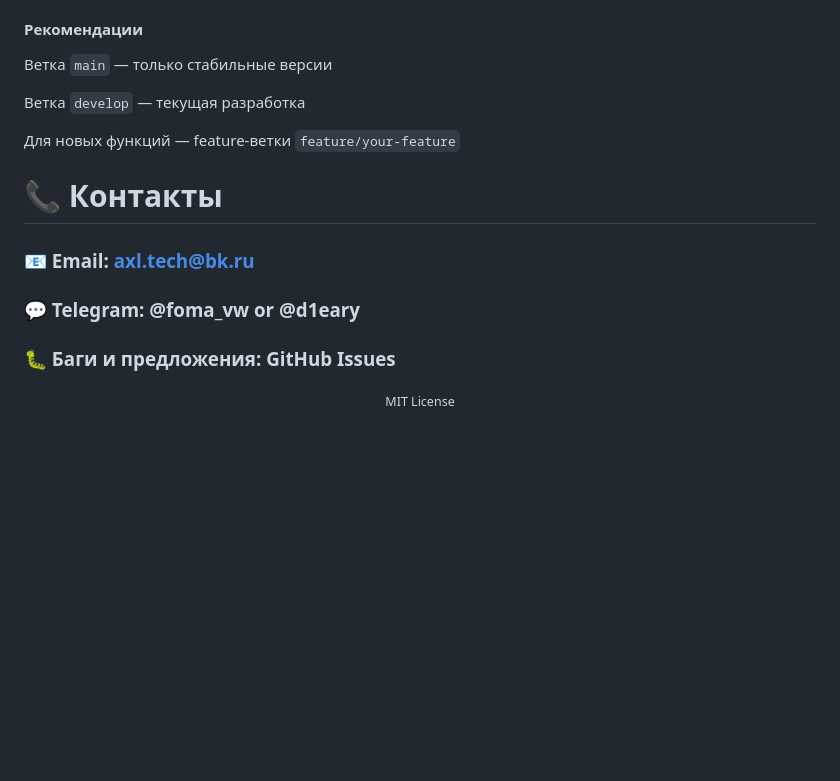
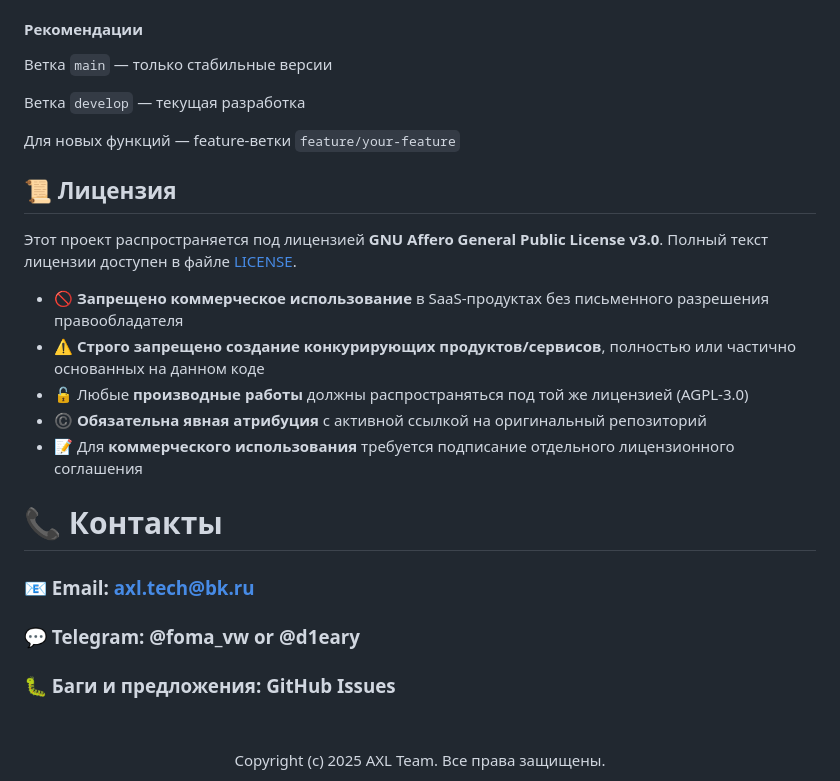
Before and after one commit to Waldemar-Foma/SkillScout, a Markdown page: README.md, the part around the change. GitHub-like rendering; blank space fills up the shorter version.

```diff
--- a/README.md
+++ b/README.md
@@ -125,6 +125,17 @@ pytest tests/
 
 Для новых функций — feature-ветки <code>feature/your-feature</code>
 
+## 📜 Лицензия
+
+Этот проект распространяется под лицензией **GNU Affero General Public License v3.0**. Полный текст лицензии доступен в файле [LICENSE](LICENSE).
+
+- 🚫 **Запрещено коммерческое использование** в SaaS-продуктах без письменного разрешения правообладателя
+- ⚠️ **Строго запрещено создание конкурирующих продуктов/сервисов**, полностью или частично основанных на данном коде
+- 🔓 Любые **производные работы** должны распространяться под той же лицензией (AGPL-3.0)
+- ©️ **Обязательна явная атрибуция** с активной ссылкой на оригинальный репозиторий
+- 📝 Для **коммерческого использования** требуется подписание отдельного лицензионного соглашения
+
+
 # 📞 Контакты
 
 ### 📧 Email: axl.tech@bk.ru
@@ -133,4 +144,6 @@ pytest tests/
 
 ### 🐛 Баги и предложения: GitHub Issues
 
-<div align="center"> <sub> MIT License</sub> </div>
+<br></br>
+
+<p align="center">Copyright (c) 2025 AXL Team. Все права защищены. </p>
```
